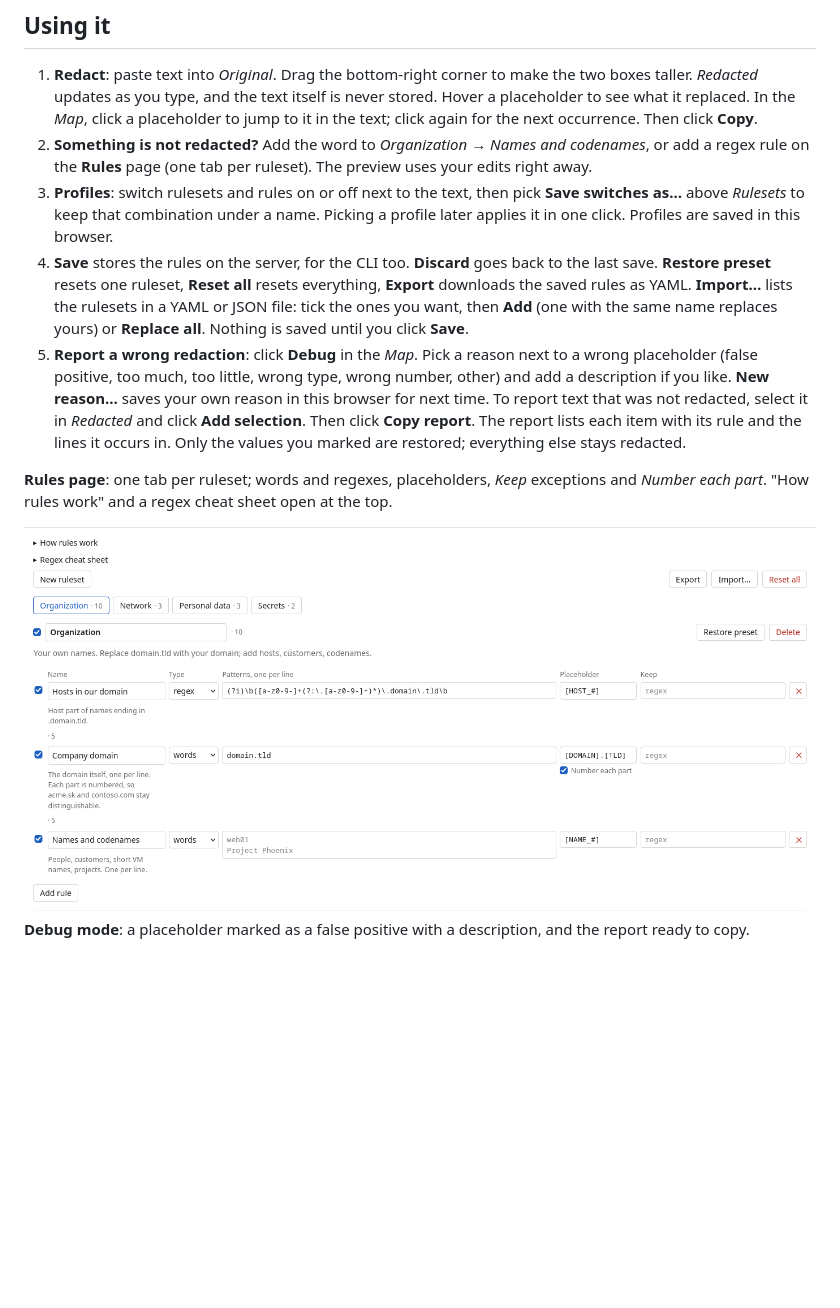
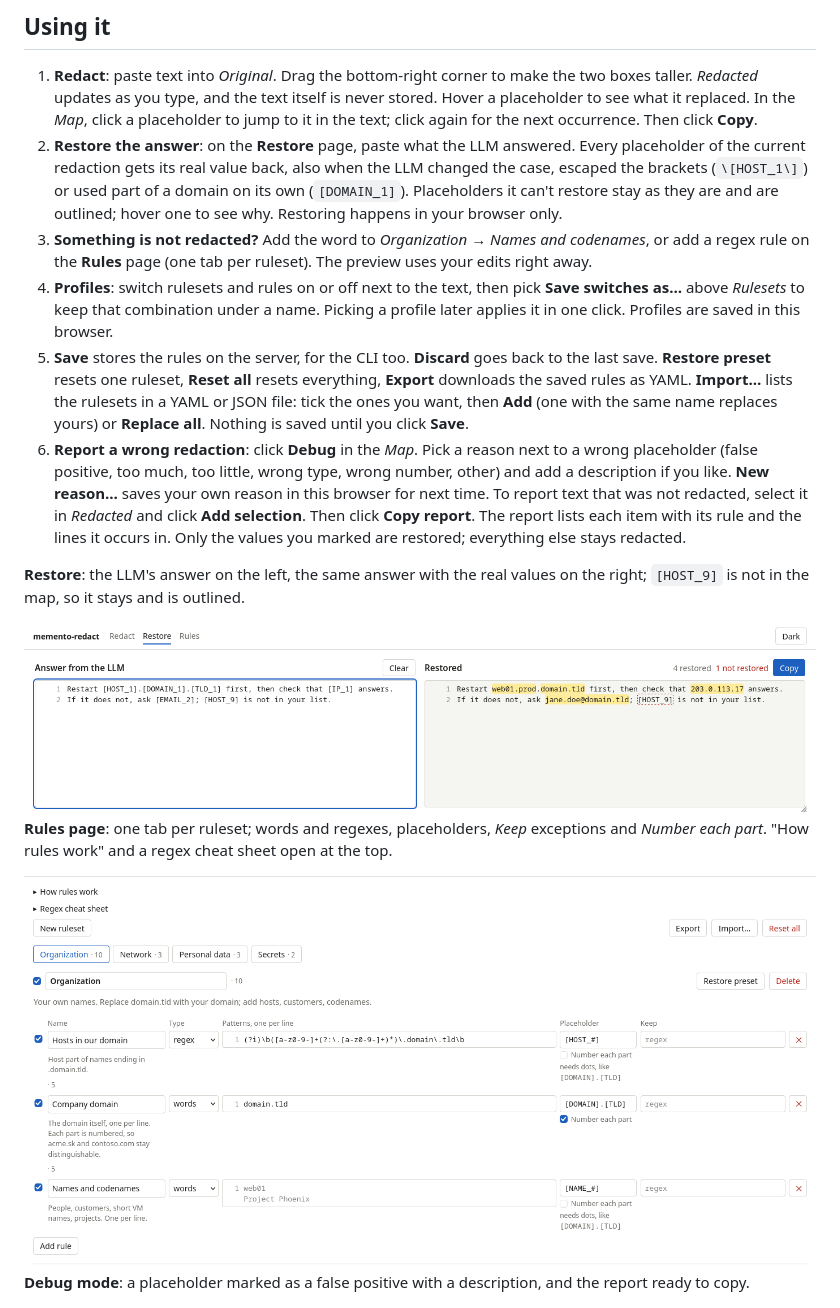
Before and after one commit to MeheheCedy22/memento-redact, a Markdown page: README.md, the part around one of its changes. Drawn GitHub-style; pictures changed too: docs/screenshots/restore-light.png (added), docs/screenshots/rules-light.png; blank space fills up the shorter version.

Commit message:
Add Restore page for LLM answers, line numbers in text boxes and Patterns fields, always-visible per-part option

```diff
--- a/README.md
+++ b/README.md
@@ -29,10 +30,18 @@ Rules live in the `memento-data` volume and survive restarts and upgrades. The p
 ## Using it
 
 1. **Redact**: paste text into *Original*. Drag the bottom-right corner to make the two boxes taller. *Redacted* updates as you type, and the text itself is never stored. Hover a placeholder to see what it replaced. In the *Map*, click a placeholder to jump to it in the text; click again for the next occurrence. Then click **Copy**.
-2. **Something is not redacted?** Add the word to *Organization → Names and codenames*, or add a regex rule on the **Rules** page (one tab per ruleset). The preview uses your edits right away.
-3. **Profiles**: switch rulesets and rules on or off next to the text, then pick **Save switches as…** above *Rulesets* to keep that combination under a name. Picking a profile later applies it in one click. Profiles are saved in this browser.
-4. **Save** stores the rules on the server, for the CLI too. **Discard** goes back to the last save. **Restore preset** resets one ruleset, **Reset all** resets everything, **Export** downloads the saved rules as YAML. **Import…** lists the rulesets in a YAML or JSON file: tick the ones you want, then **Add** (one with the same name replaces yours) or **Replace all**. Nothing is saved until you click **Save**.
-5. **Report a wrong redaction**: click **Debug** in the *Map*. Pick a reason next to a wrong placeholder (false positive, too much, too little, wrong type, wrong number, other) and add a description if you like. **New reason…** saves your own reason in this browser for next time. To report text that was not redacted, select it in *Redacted* and click **Add selection**. Then click **Copy report**. The report lists each item with its rule and the lines it occurs in. Only the values you marked are restored; everything else stays redacted.
+2. **Restore the answer**: on the **Restore** page, paste what the LLM answered. Every placeholder of the current redaction gets its real value back, also when the LLM changed the case, escaped the brackets (`\[HOST_1\]`) or used part of a domain on its own (`[DOMAIN_1]`). Placeholders it can't restore stay as they are and are outlined; hover one to see why. Restoring happens in your browser only.
+3. **Something is not redacted?** Add the word to *Organization → Names and codenames*, or add a regex rule on the **Rules** page (one tab per ruleset). The preview uses your edits right away.
+4. **Profiles**: switch rulesets and rules on or off next to the text, then pick **Save switches as…** above *Rulesets* to keep that combination under a name. Picking a profile later applies it in one click. Profiles are saved in this browser.
+5. **Save** stores the rules on the server, for the CLI too. **Discard** goes back to the last save. **Restore preset** resets one ruleset, **Reset all** resets everything, **Export** downloads the saved rules as YAML. **Import…** lists the rulesets in a YAML or JSON file: tick the ones you want, then **Add** (one with the same name replaces yours) or **Replace all**. Nothing is saved until you click **Save**.
+6. **Report a wrong redaction**: click **Debug** in the *Map*. Pick a reason next to a wrong placeholder (false positive, too much, too little, wrong type, wrong number, other) and add a description if you like. **New reason…** saves your own reason in this browser for next time. To report text that was not redacted, select it in *Redacted* and click **Add selection**. Then click **Copy report**. The report lists each item with its rule and the lines it occurs in. Only the values you marked are restored; everything else stays redacted.
+
+**Restore**: the LLM's answer on the left, the same answer with the real values on the right; `[HOST_9]` is not in the map, so it stays and is outlined.
+
+<picture>
+  <source media="(prefers-color-scheme: dark)" srcset="docs/screenshots/restore-dark.png">
+  <img alt="The Restore page: an answer with placeholders such as [HOST_1].[DOMAIN_1].[TLD_1] and [IP_1] on the left, the same answer with the real host name, IP address and email on the right, and [HOST_9] outlined as not restored" src="docs/screenshots/restore-light.png">
+</picture>
 
 **Rules page**: one tab per ruleset; words and regexes, placeholders, *Keep* exceptions and *Number each part*. "How rules work" and a regex cheat sheet open at the top.
 
```
Also changed, not shown: other parts of README.md (+2 -1 lines), PRODUCTION.md (+2 -1 lines), docs/agentic/README.md (+5 -2 lines), docs/screenshots/redact-dark.png, docs/screenshots/redact-light.png, docs/screenshots/restore-dark.png (added), docs/screenshots/rules-dark.png, 10 other files.
